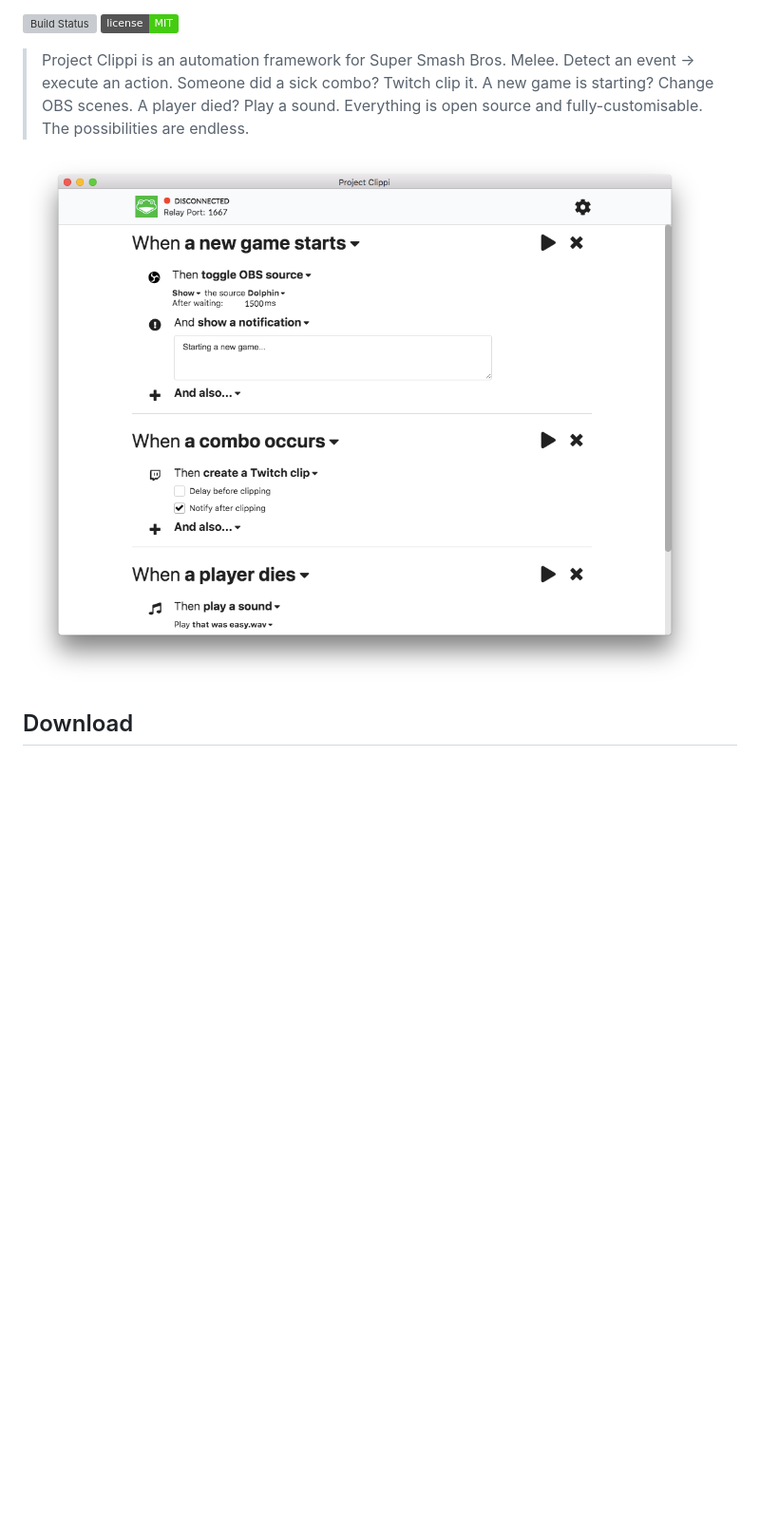
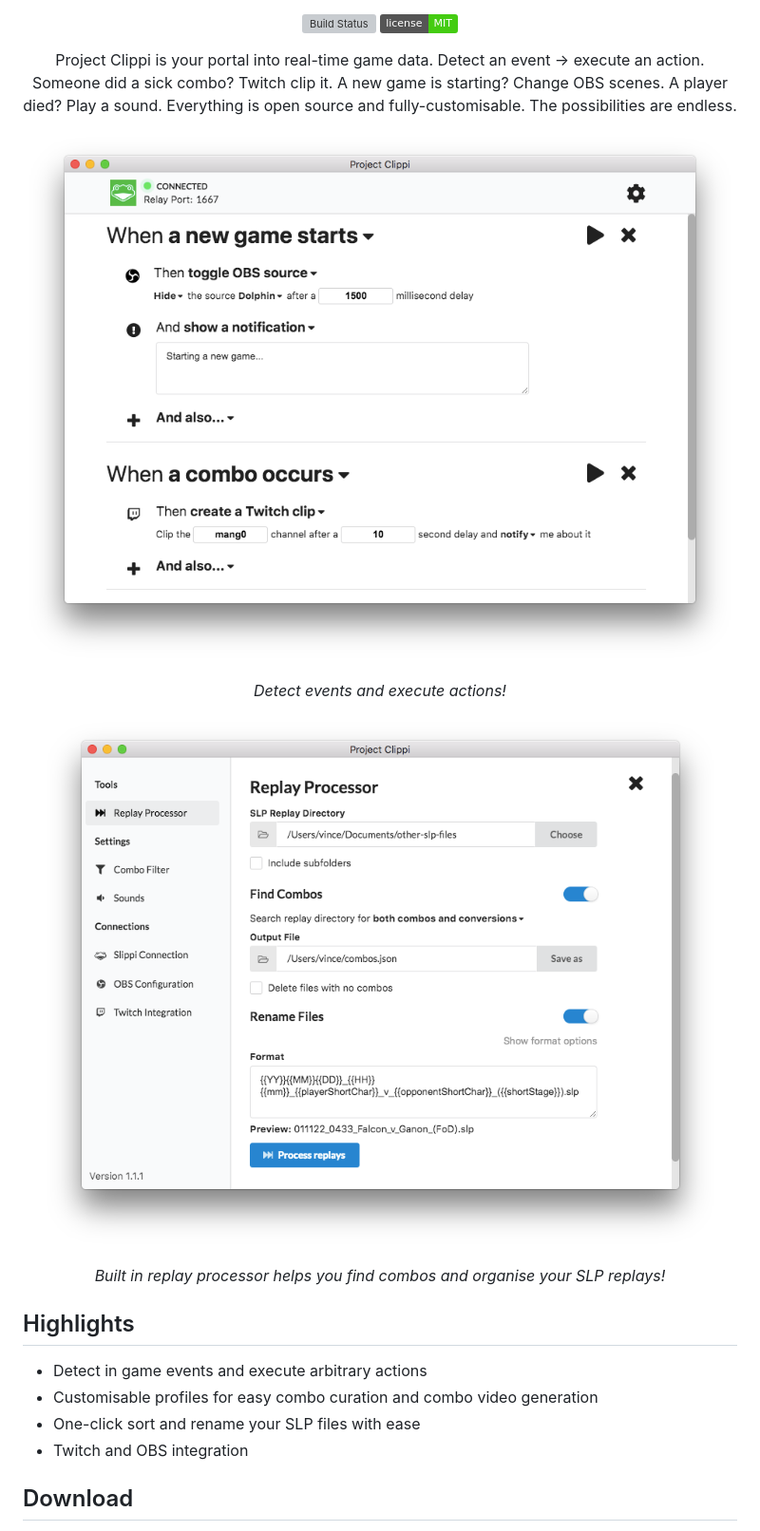
Before and after one commit to vinceau/project-clippi, a Markdown page: README.md, the part around one of its changes. Shown at 95% size. Rendered like a GitHub page; pictures changed too: docs/images/processor.png (added), docs/images/screenshot.png; badges without logos; blank space fills up the shorter version; grey boxes are pictures that could not be loaded.

Commit message:
Update README and screenshots (#31)

```diff
--- a/README.md
+++ b/README.md
@@ -4,10 +10,25 @@
 [![Build Status](https://github.com/vinceau/project-clippi/workflows/build/badge.svg)](https://github.com/vinceau/project-clippi/actions?workflow=build)
 [![License](https://img.shields.io/badge/license-MIT-brightgreen)](https://github.com/vinceau/project-clippi/blob/master/LICENSE)
 
+Project Clippi is your portal into real-time game data. Detect an event → execute an action. Someone did a sick combo? Twitch clip it. A new game is starting? Change OBS scenes. A player died? Play a sound. Everything is open source and fully-customisable. The possibilities are endless.
 
-> Project Clippi is an automation framework for Super Smash Bros. Melee. Detect an event → execute an action. Someone did a sick combo? Twitch clip it. A new game is starting? Change OBS scenes. A player died? Play a sound. Everything is open source and fully-customisable. The possibilities are endless.
+![Project Clippi main screenshot](/docs/images/screenshot.png)
 
-![Project Clippi screenshot](/docs/images/screenshot.png)
+*Detect events and execute actions!*
+
+![slp file processor screenshot](/docs/images/processor.png)
+
+*Built in replay processor helps you find combos and organise your SLP replays!*
+
+</div>
+
+
+## Highlights
+
+- Detect in game events and execute arbitrary actions
+- Customisable profiles for easy combo curation and combo video generation
+- One-click sort and rename your SLP files with ease
+- Twitch and OBS integration
 
 ## Download
 
```
Also changed, not shown: other parts of README.md (+8 -2 lines).
